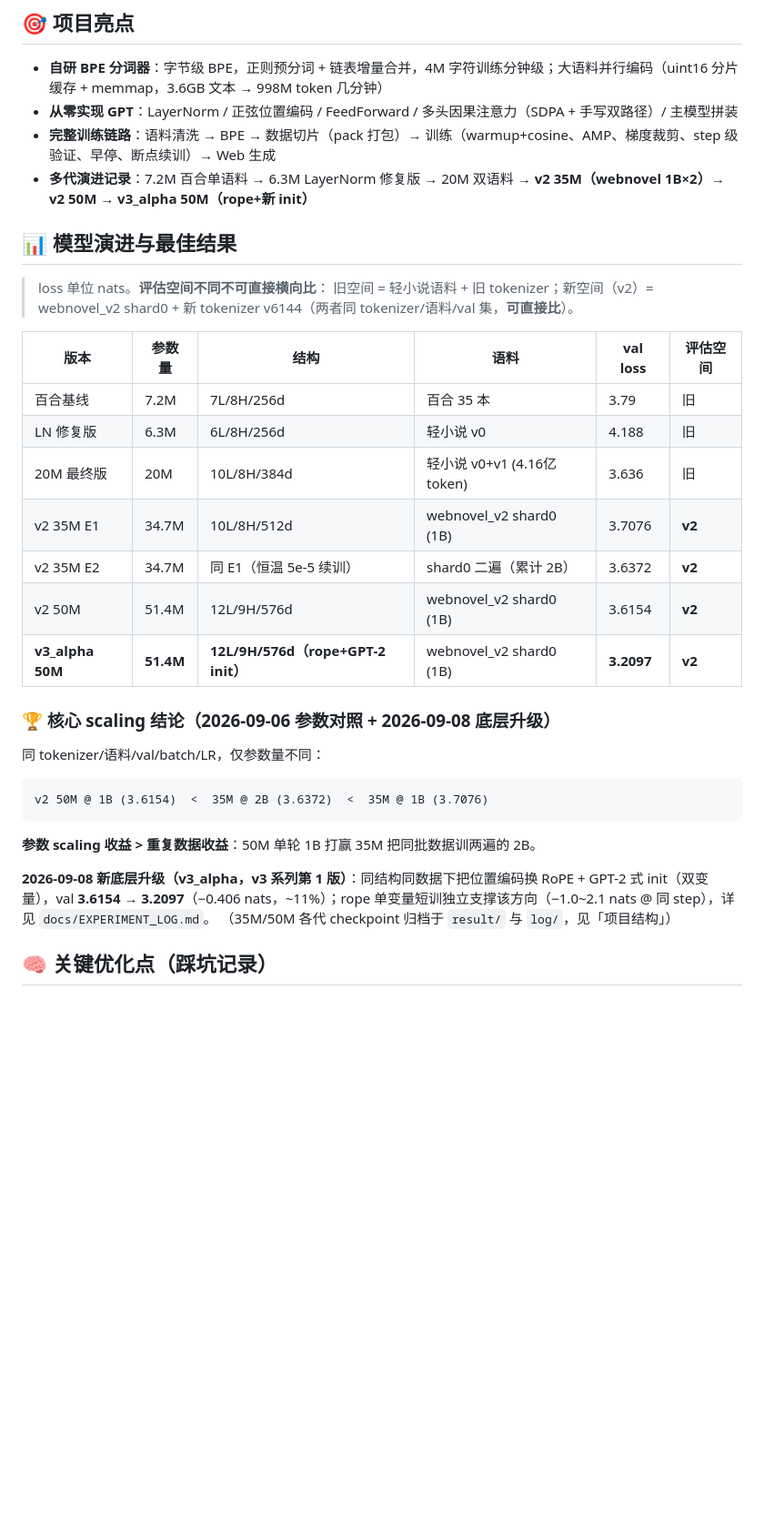
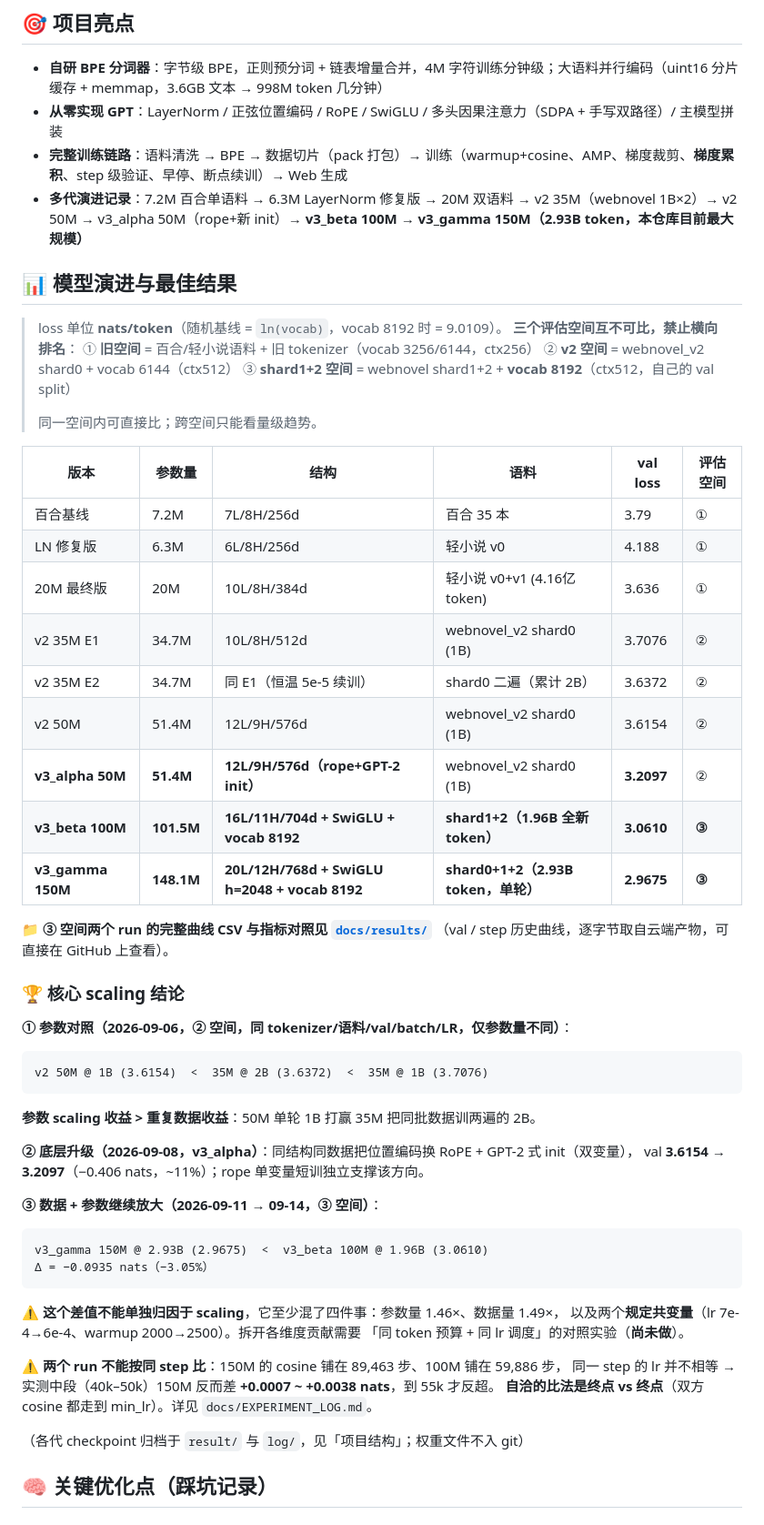
Before and after one commit to wbb316/minigpt-chinese, a Markdown page: README.md, the part around one of its changes. Shown at 91% size. Drawn GitHub-style; blank space fills up the shorter version.

````diff
--- a/README.md
+++ b/README.md
@@ -8,28 +8,38 @@
 ## 🎯 项目亮点
 
 - **自研 BPE 分词器**：字节级 BPE，正则预分词 + 链表增量合并，4M 字符训练分钟级；大语料并行编码（uint16 分片缓存 + memmap，3.6GB 文本 → 998M token 几分钟）
-- **从零实现 GPT**：LayerNorm / 正弦位置编码 / FeedForward / 多头因果注意力（SDPA + 手写双路径）/ 主模型拼装
-- **完整训练链路**：语料清洗 → BPE → 数据切片（pack 打包）→ 训练（warmup+cosine、AMP、梯度裁剪、step 级验证、早停、断点续训）→ Web 生成
-- **多代演进记录**：7.2M 百合单语料 → 6.3M LayerNorm 修复版 → 20M 双语料 → **v2 35M（webnovel 1B×2）→ v2 50M → v3_alpha 50M（rope+新 init）**
+- **从零实现 GPT**：LayerNorm / 正弦位置编码 / RoPE / SwiGLU / 多头因果注意力（SDPA + 手写双路径）/ 主模型拼装
+- **完整训练链路**：语料清洗 → BPE → 数据切片（pack 打包）→ 训练（warmup+cosine、AMP、梯度裁剪、**梯度累积**、step 级验证、早停、断点续训）→ Web 生成
+- **多代演进记录**：7.2M 百合单语料 → 6.3M LayerNorm 修复版 → 20M 双语料 → v2 35M（webnovel 1B×2）→ v2 50M → v3_alpha 50M（rope+新 init）→ **v3_beta 100M → v3_gamma 150M（2.93B token，本仓库目前最大规模）**
 
 ## 📊 模型演进与最佳结果
 
-> loss 单位 nats。**评估空间不同不可直接横向比**：
-> 旧空间 = 轻小说语料 + 旧 tokenizer；新空间（v2）= webnovel_v2 shard0 + 新 tokenizer v6144（两者同 tokenizer/语料/val 集，**可直接比**）。
+> loss 单位 **nats/token**（随机基线 = `ln(vocab)`，vocab 8192 时 = 9.0109）。
+> **三个评估空间互不可比，禁止横向排名**：
+> ① **旧空间** = 百合/轻小说语料 + 旧 tokenizer（vocab 3256/6144，ctx256）
+> ② **v2 空间** = webnovel_v2 shard0 + vocab 6144（ctx512）
+> ③ **shard1+2 空间** = webnovel shard1+2 + **vocab 8192**（ctx512，自己的 val split）
+>
+> 同一空间内可直接比；跨空间只能看量级趋势。
 
 | 版本 | 参数量 | 结构 | 语料 | val loss | 评估空间 |
 |---|---|---|---|---|---|
-| 百合基线 | 7.2M | 7L/8H/256d | 百合 35 本 | 3.79 | 旧 |
-| LN 修复版 | 6.3M | 6L/8H/256d | 轻小说 v0 | 4.188 | 旧 |
-| 20M 最终版 | 20M | 10L/8H/384d | 轻小说 v0+v1 (4.16亿 token) | 3.636 | 旧 |
-| v2 35M E1 | 34.7M | 10L/8H/512d | webnovel_v2 shard0 (1B) | 3.7076 | **v2** |
-| v2 35M E2 | 34.7M | 同 E1（恒温 5e-5 续训） | shard0 二遍（累计 2B） | 3.6372 | **v2** |
-| v2 50M | 51.4M | 12L/9H/576d | webnovel_v2 shard0 (1B) | 3.6154 | **v2** |
-| **v3_alpha 50M** | **51.4M** | **12L/9H/576d（rope+GPT-2 init）** | webnovel_v2 shard0 (1B) | **3.2097** | **v2** |
+| 百合基线 | 7.2M | 7L/8H/256d | 百合 35 本 | 3.79 | ① |
+| LN 修复版 | 6.3M | 6L/8H/256d | 轻小说 v0 | 4.188 | ① |
+| 20M 最终版 | 20M | 10L/8H/384d | 轻小说 v0+v1 (4.16亿 token) | 3.636 | ① |
+| v2 35M E1 | 34.7M | 10L/8H/512d | webnovel_v2 shard0 (1B) | 3.7076 | ② |
+| v2 35M E2 | 34.7M | 同 E1（恒温 5e-5 续训） | shard0 二遍（累计 2B） | 3.6372 | ② |
+| v2 50M | 51.4M | 12L/9H/576d | webnovel_v2 shard0 (1B) | 3.6154 | ② |
+| **v3_alpha 50M** | **51.4M** | **12L/9H/576d（rope+GPT-2 init）** | webnovel_v2 shard0 (1B) | **3.2097** | ② |
+| **v3_beta 100M** | **101.5M** | **16L/11H/704d + SwiGLU + vocab 8192** | **shard1+2（1.96B 全新 token）** | **3.0610** | **③** |
+| **v3_gamma 150M** | **148.1M** | **20L/12H/768d + SwiGLU h=2048 + vocab 8192** | **shard0+1+2（2.93B token，单轮）** | **2.9675** | **③** |
 
-### 🏆 核心 scaling 结论（2026-09-06 参数对照 + 2026-09-08 底层升级）
+📁 **③ 空间两个 run 的完整曲线 CSV 与指标对照见 [`docs/results/`](docs/results/README.md)**
+（val / step 历史曲线，逐字节取自云端产物，可直接在 GitHub 上查看）。
 
-同 tokenizer/语料/val/batch/LR，仅参数量不同：
+### 🏆 核心 scaling 结论
+
+**① 参数对照（2026-09-06，② 空间，同 tokenizer/语料/val/batch/LR，仅参数量不同）**：
 
 ```
 v2 50M @ 1B (3.6154)  <  35M @ 2B (3.6372)  <  35M @ 1B (3.7076)
@@ -37,8 +47,25 @@ v2 50M @ 1B (3.6154)  <  35M @ 2B (3.6372)  <  35M @ 1B (3.7076)
 
 **参数 scaling 收益 > 重复数据收益**：50M 单轮 1B 打赢 35M 把同批数据训两遍的 2B。
 
-**2026-09-08 新底层升级（v3_alpha，v3 系列第 1 版）**：同结构同数据下把位置编码换 RoPE + GPT-2 式 init（双变量），val **3.6154 → 3.2097**（−0.406 nats，~11%）；rope 单变量短训独立支撑该方向（−1.0~2.1 nats @ 同 step），详见 `docs/EXPERIMENT_LOG.md`。
-（35M/50M 各代 checkpoint 归档于 `result/` 与 `log/`，见「项目结构」）
+**② 底层升级（2026-09-08，v3_alpha）**：同结构同数据把位置编码换 RoPE + GPT-2 式 init（双变量），
+val **3.6154 → 3.2097**（−0.406 nats，~11%）；rope 单变量短训独立支撑该方向。
+
+**③ 数据 + 参数继续放大（2026-09-11 → 09-14，③ 空间）**：
+
+```
+v3_gamma 150M @ 2.93B (2.9675)  <  v3_beta 100M @ 1.96B (3.0610)
+Δ = −0.0935 nats（−3.05%）
+```
+
+⚠️ **这个差值不能单独归因于 scaling**，它至少混了四件事：参数量 1.46×、数据量 1.49×，
+以及两个**规定共变量**（lr 7e-4→6e-4、warmup 2000→2500）。拆开各维度贡献需要
+「同 token 预算 + 同 lr 调度」的对照实验（**尚未做**）。
+
+⚠️ **两个 run 不能按同 step 比**：150M 的 cosine 铺在 89,463 步、100M 铺在 59,886 步，
+同一 step 的 lr 并不相等 → 实测中段（40k–50k）150M 反而差 **+0.0007 ~ +0.0038 nats**，到 55k 才反超。
+**自洽的比法是终点 vs 终点**（双方 cosine 都走到 min_lr）。详见 `docs/EXPERIMENT_LOG.md`。
+
+（各代 checkpoint 归档于 `result/` 与 `log/`，见「项目结构」；权重文件不入 git）
 
 ## 🧠 关键优化点（踩坑记录）
 
````
Also changed, not shown: other parts of README.md (+47 -18 lines).
